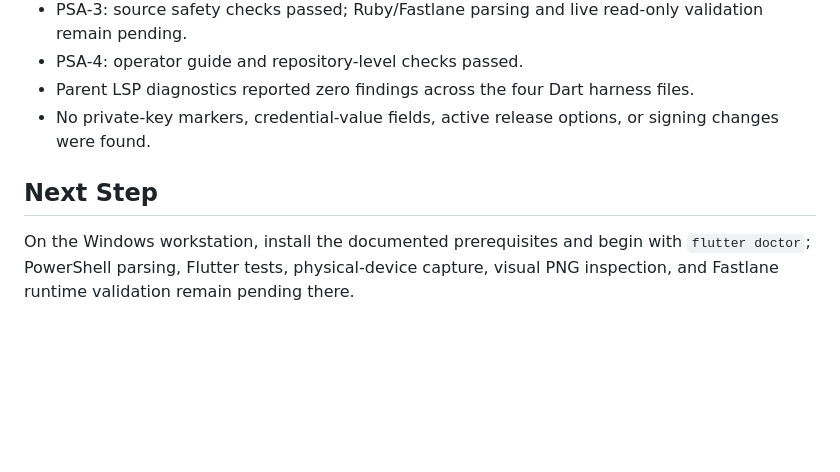
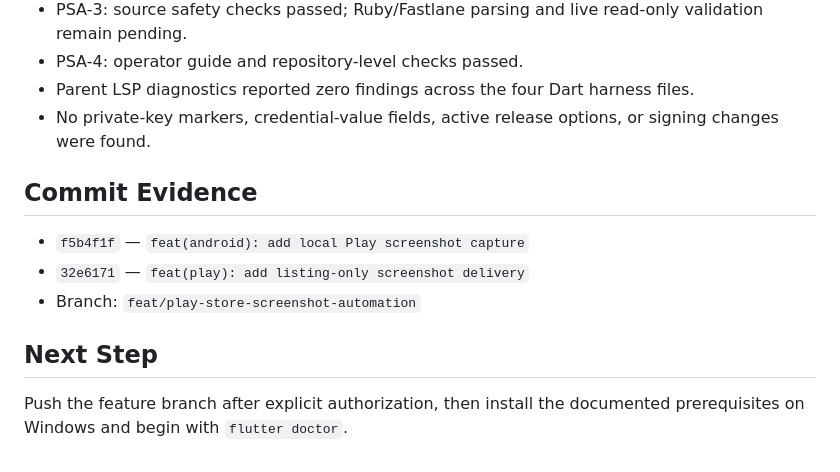
Before and after one commit to nick130920/fintech-mobile, a Markdown page: odd/tasks/play-store-assets-automation.md, the part around the change. Drawn GitHub-style; blank space fills up the shorter version.

Commit message:
docs(odd): record screenshot automation commits

```diff
--- a/odd/tasks/play-store-assets-automation.md
+++ b/odd/tasks/play-store-assets-automation.md
@@ -117,6 +117,12 @@ Repeatable captures reduce manual store-listing work, keep localized screenshots
 - Parent LSP diagnostics reported zero findings across the four Dart harness files.
 - No private-key markers, credential-value fields, active release options, or signing changes were found.
 
+## Commit Evidence
+
+- `f5b4f1f` — `feat(android): add local Play screenshot capture`
+- `32e6171` — `feat(play): add listing-only screenshot delivery`
+- Branch: `feat/play-store-screenshot-automation`
+
 ## Next Step
 
-On the Windows workstation, install the documented prerequisites and begin with `flutter doctor`; PowerShell parsing, Flutter tests, physical-device capture, visual PNG inspection, and Fastlane runtime validation remain pending there.
+Push the feature branch after explicit authorization, then install the documented prerequisites on Windows and begin with `flutter doctor`.
```
